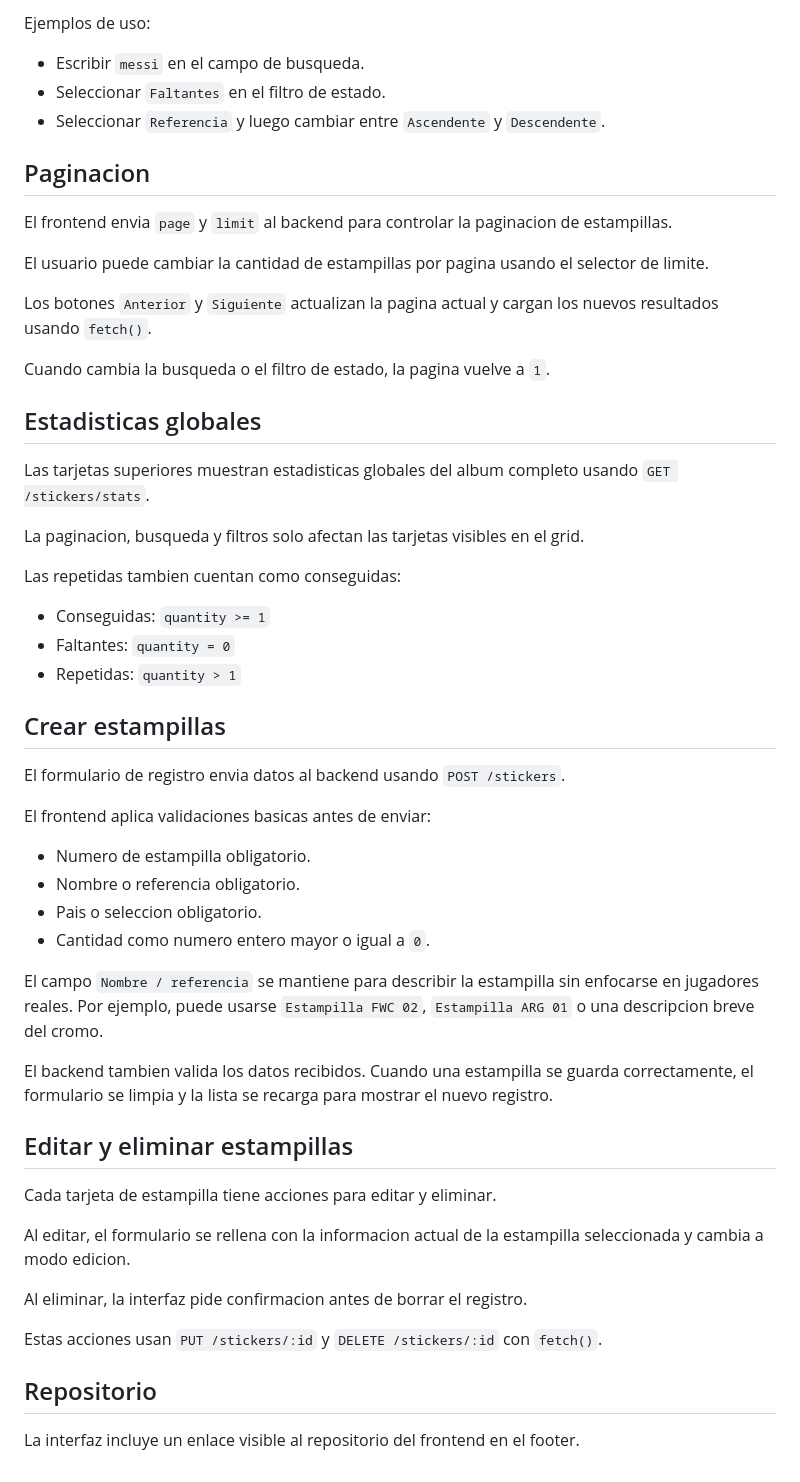
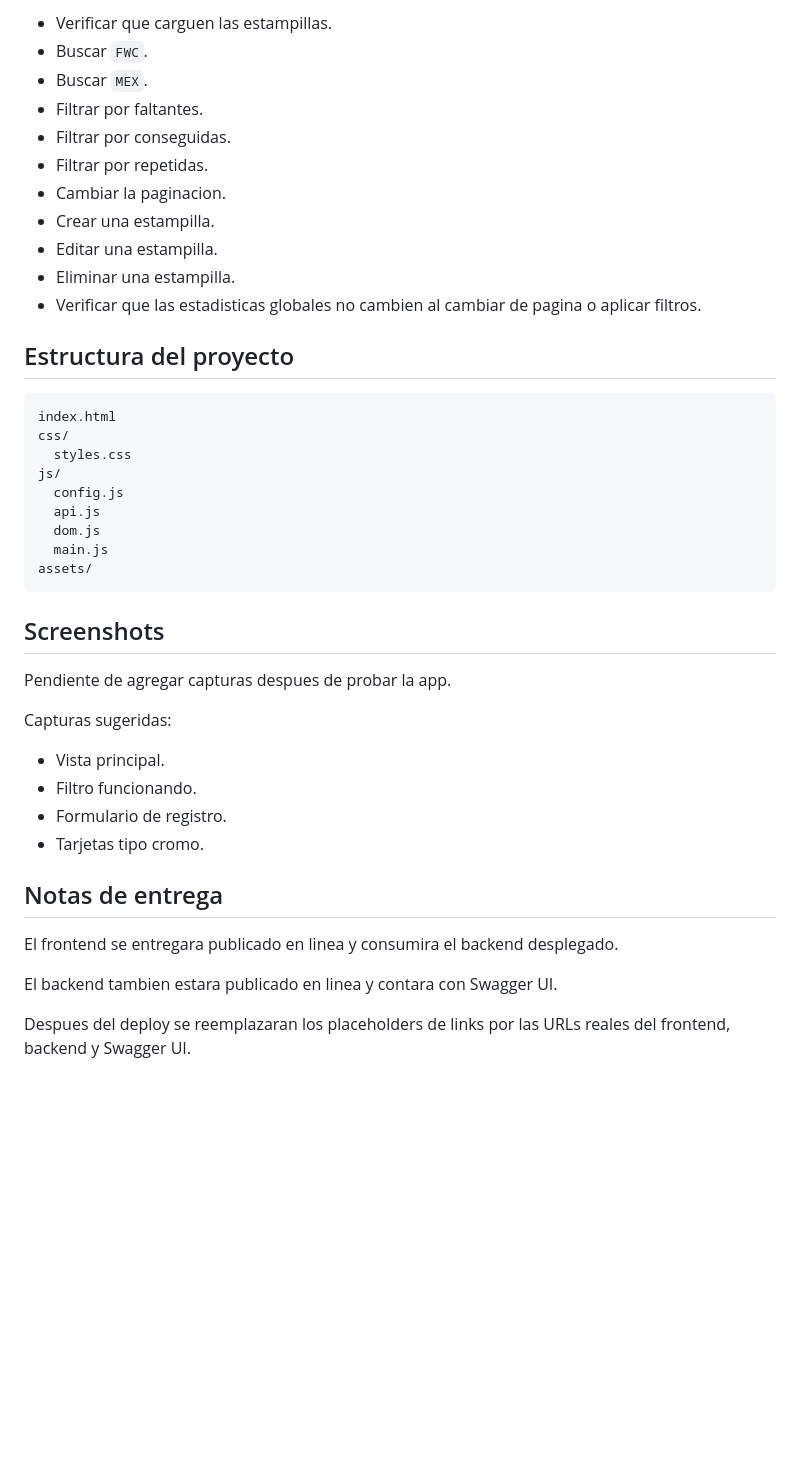
Before and after one commit to xPat95/proyecto1-world-cup-frontend, a Markdown page: README.md, the part around one of its changes. Rendered like a GitHub page; blank space fills up the shorter version.

Commit message:
readme final

````diff
--- a/README.md
+++ b/README.md
@@ -60,57 +145,45 @@ El filtro `Conseguidas` envia `status=owned` al backend e incluye estampillas co
 
-Ejemplos de uso:
+- Verificar que carguen las estampillas.
+- Buscar `FWC`.
+- Buscar `MEX`.
+- Filtrar por faltantes.
+- Filtrar por conseguidas.
+- Filtrar por repetidas.
+- Cambiar la paginacion.
+- Crear una estampilla.
+- Editar una estampilla.
+- Eliminar una estampilla.
+- Verificar que las estadisticas globales no cambien al cambiar de pagina o aplicar filtros.
 
-- Escribir `messi` en el campo de busqueda.
-- Seleccionar `Faltantes` en el filtro de estado.
-- Seleccionar `Referencia` y luego cambiar entre `Ascendente` y `Descendente`.
+## Estructura del proyecto
 
-## Paginacion
+```text
+index.html
+css/
+  styles.css
+js/
+  config.js
+  api.js
+  dom.js
+  main.js
+assets/
+```
 
-El frontend envia `page` y `limit` al backend para controlar la paginacion de estampillas.
+## Screenshots
 
-El usuario puede cambiar la cantidad de estampillas por pagina usando el selector de limite.
+Pendiente de agregar capturas despues de probar la app.
 
-Los botones `Anterior` y `Siguiente` actualizan la pagina actual y cargan los nuevos resultados usando `fetch()`.
+Capturas sugeridas:
 
-Cuando cambia la busqueda o el filtro de estado, la pagina vuelve a `1`.
+- Vista principal.
+- Filtro funcionando.
+- Formulario de registro.
+- Tarjetas tipo cromo.
 
-## Estadisticas globales
+## Notas de entrega
 
-Las tarjetas superiores muestran estadisticas globales del album completo usando `GET /stickers/stats`.
+El frontend se entregara publicado en linea y consumira el backend desplegado.
 
-La paginacion, busqueda y filtros solo afectan las tarjetas visibles en el grid.
+El backend tambien estara publicado en linea y contara con Swagger UI.
 
-Las repetidas tambien cuentan como conseguidas:
-
-- Conseguidas: `quantity >= 1`
-- Faltantes: `quantity = 0`
-- Repetidas: `quantity > 1`
-
-## Crear estampillas
-
-El formulario de registro envia datos al backend usando `POST /stickers`.
-
-El frontend aplica validaciones basicas antes de enviar:
-
-- Numero de estampilla obligatorio.
-- Nombre o referencia obligatorio.
-- Pais o seleccion obligatorio.
-- Cantidad como numero entero mayor o igual a `0`.
-
-El campo `Nombre / referencia` se mantiene para describir la estampilla sin enfocarse en jugadores reales. Por ejemplo, puede usarse `Estampilla FWC 02`, `Estampilla ARG 01` o una descripcion breve del cromo.
-
-El backend tambien valida los datos recibidos. Cuando una estampilla se guarda correctamente, el formulario se limpia y la lista se recarga para mostrar el nuevo registro.
-
-## Editar y eliminar estampillas
-
-Cada tarjeta de estampilla tiene acciones para editar y eliminar.
-
-Al editar, el formulario se rellena con la informacion actual de la estampilla seleccionada y cambia a modo edicion.
-
-Al eliminar, la interfaz pide confirmacion antes de borrar el registro.
-
-Estas acciones usan `PUT /stickers/:id` y `DELETE /stickers/:id` con `fetch()`.
-
-## Repositorio
-
-La interfaz incluye un enlace visible al repositorio del frontend en el footer.
+Despues del deploy se reemplazaran los placeholders de links por las URLs reales del frontend, backend y Swagger UI.
````
Also changed, not shown: other parts of README.md (+119 -34 lines).
